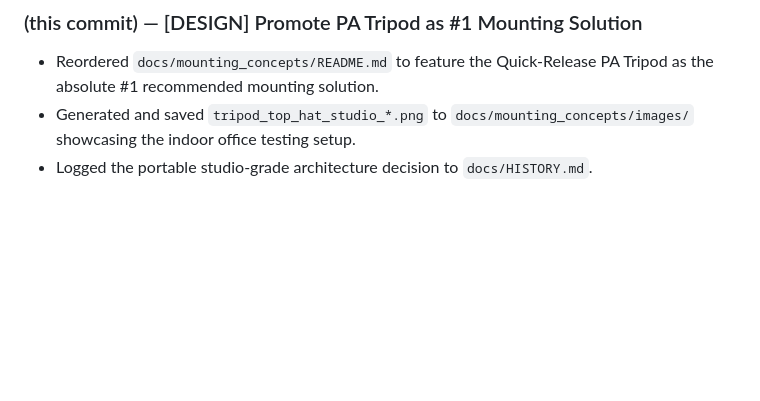
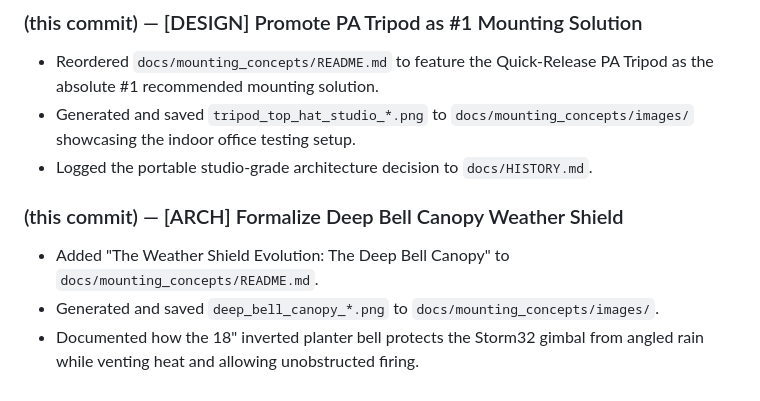
Before and after one commit to main-salman/dropMosquitoes, a Markdown page: project_history.md, the part around the change. Drawn GitHub-style; blank space fills up the shorter version.

```diff
--- a/project_history.md
+++ b/project_history.md
@@ -126,3 +126,8 @@
 - Reordered `docs/mounting_concepts/README.md` to feature the Quick-Release PA Tripod as the absolute #1 recommended mounting solution.
 - Generated and saved `tripod_top_hat_studio_*.png` to `docs/mounting_concepts/images/` showcasing the indoor office testing setup.
 - Logged the portable studio-grade architecture decision to `docs/HISTORY.md`.
+
+### (this commit) — [ARCH] Formalize Deep Bell Canopy Weather Shield
+- Added "The Weather Shield Evolution: The Deep Bell Canopy" to `docs/mounting_concepts/README.md`.
+- Generated and saved `deep_bell_canopy_*.png` to `docs/mounting_concepts/images/`.
+- Documented how the 18" inverted planter bell protects the Storm32 gimbal from angled rain while venting heat and allowing unobstructed firing.
```
Also changed, not shown: docs/HISTORY.md (+4 -0 lines), docs/mounting_concepts/README.md (+39 -0 lines), docs/mounting_concepts/images/deep_bell_canopy_1779070506966.png (added).
